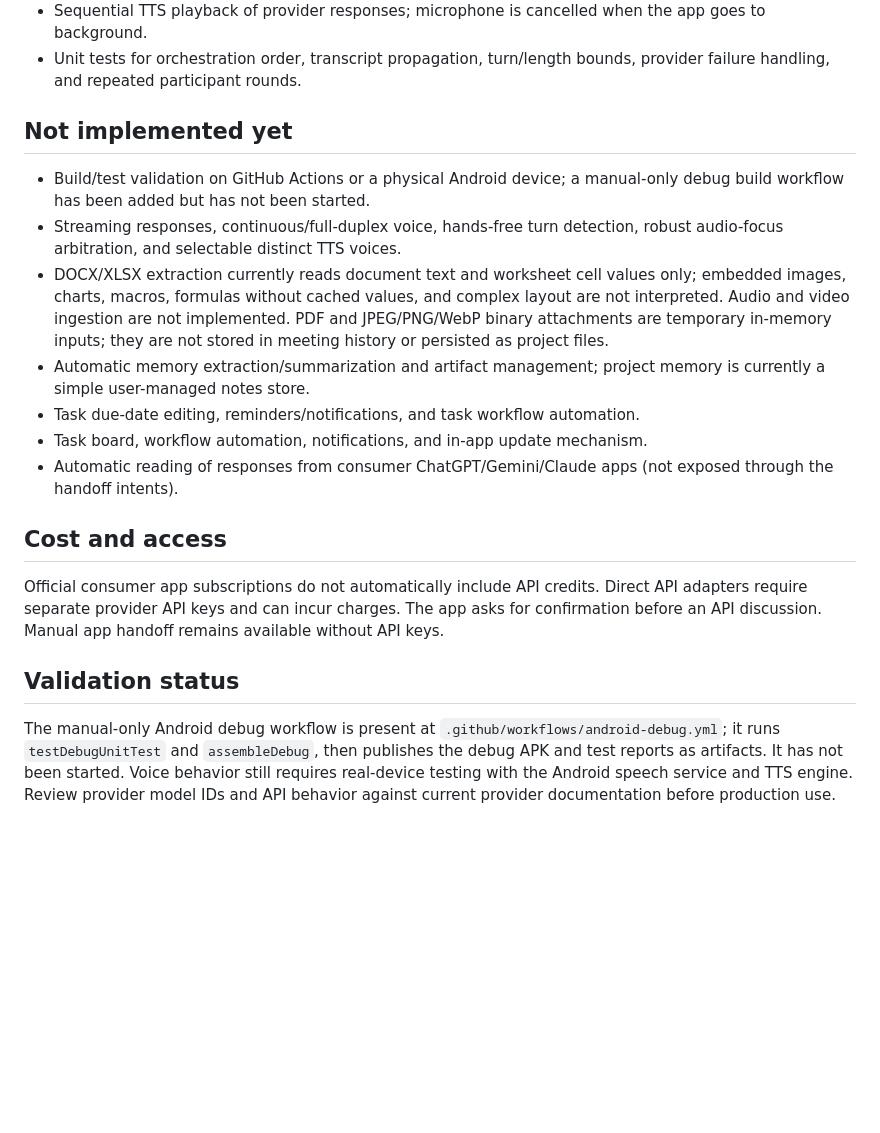
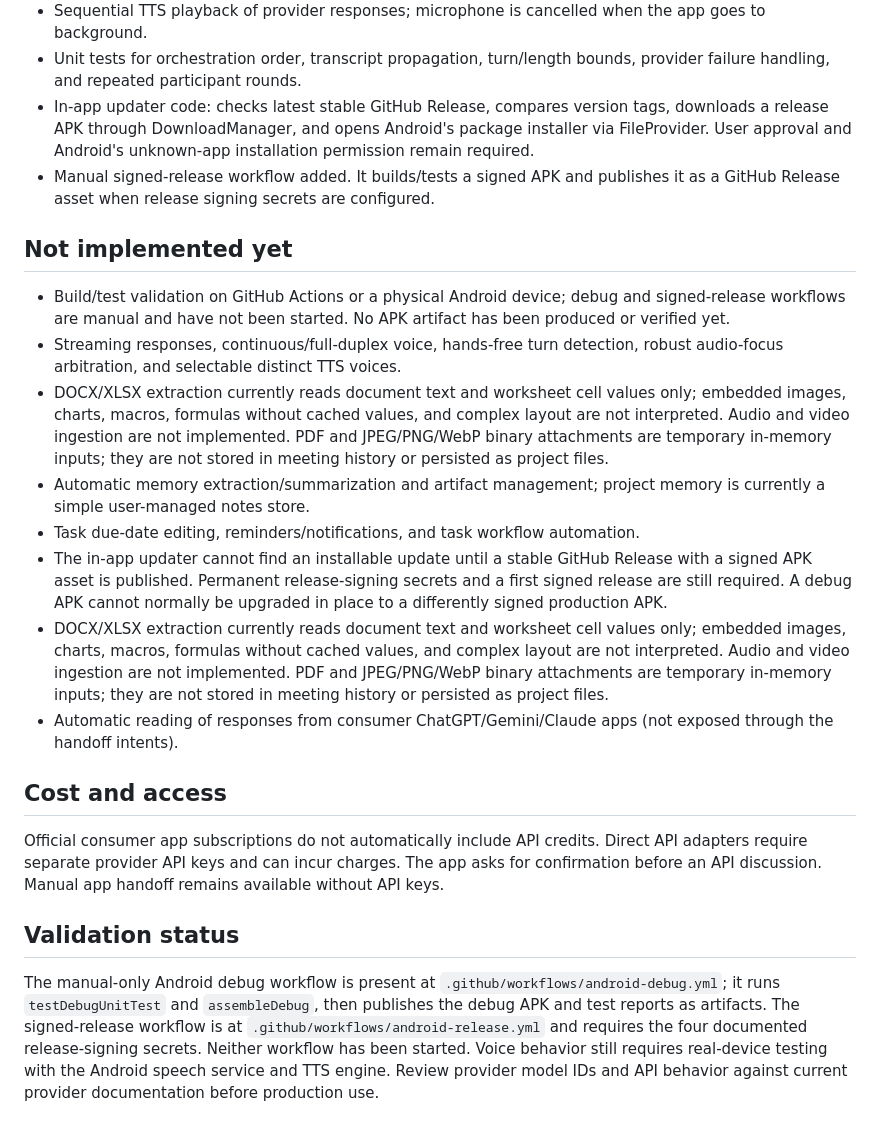
Before and after one commit to latifurrofik/TCon, a Markdown page: android-companion/DEVELOPMENT-STATUS.md, the part around the change. Drawn GitHub-style; blank space fills up the shorter version.

Commit message:
Record updater implementation and release readiness requirements

```diff
--- a/android-companion/DEVELOPMENT-STATUS.md
+++ b/android-companion/DEVELOPMENT-STATUS.md
@@ -17,18 +17,21 @@
 - Indonesian push-to-talk speech recognition with runtime microphone permission.
 - Sequential TTS playback of provider responses; microphone is cancelled when the app goes to background.
 - Unit tests for orchestration order, transcript propagation, turn/length bounds, provider failure handling, and repeated participant rounds.
+- In-app updater code: checks latest stable GitHub Release, compares version tags, downloads a release APK through DownloadManager, and opens Android's package installer via FileProvider. User approval and Android's unknown-app installation permission remain required.
+- Manual signed-release workflow added. It builds/tests a signed APK and publishes it as a GitHub Release asset when release signing secrets are configured.
 
 ## Not implemented yet
-- Build/test validation on GitHub Actions or a physical Android device; a manual-only debug build workflow has been added but has not been started.
+- Build/test validation on GitHub Actions or a physical Android device; debug and signed-release workflows are manual and have not been started. No APK artifact has been produced or verified yet.
 - Streaming responses, continuous/full-duplex voice, hands-free turn detection, robust audio-focus arbitration, and selectable distinct TTS voices.
 - DOCX/XLSX extraction currently reads document text and worksheet cell values only; embedded images, charts, macros, formulas without cached values, and complex layout are not interpreted. Audio and video ingestion are not implemented. PDF and JPEG/PNG/WebP binary attachments are temporary in-memory inputs; they are not stored in meeting history or persisted as project files.
 - Automatic memory extraction/summarization and artifact management; project memory is currently a simple user-managed notes store.
 - Task due-date editing, reminders/notifications, and task workflow automation.
-- Task board, workflow automation, notifications, and in-app update mechanism.
+- The in-app updater cannot find an installable update until a stable GitHub Release with a signed APK asset is published. Permanent release-signing secrets and a first signed release are still required. A debug APK cannot normally be upgraded in place to a differently signed production APK.
+- DOCX/XLSX extraction currently reads document text and worksheet cell values only; embedded images, charts, macros, formulas without cached values, and complex layout are not interpreted. Audio and video ingestion are not implemented. PDF and JPEG/PNG/WebP binary attachments are temporary in-memory inputs; they are not stored in meeting history or persisted as project files.
 - Automatic reading of responses from consumer ChatGPT/Gemini/Claude apps (not exposed through the handoff intents).
 
 ## Cost and access
 Official consumer app subscriptions do not automatically include API credits. Direct API adapters require separate provider API keys and can incur charges. The app asks for confirmation before an API discussion. Manual app handoff remains available without API keys.
 
 ## Validation status
-The manual-only Android debug workflow is present at `.github/workflows/android-debug.yml`; it runs `testDebugUnitTest` and `assembleDebug`, then publishes the debug APK and test reports as artifacts. It has not been started. Voice behavior still requires real-device testing with the Android speech service and TTS engine. Review provider model IDs and API behavior against current provider documentation before production use.
+The manual-only Android debug workflow is present at `.github/workflows/android-debug.yml`; it runs `testDebugUnitTest` and `assembleDebug`, then publishes the debug APK and test reports as artifacts. The signed-release workflow is at `.github/workflows/android-release.yml` and requires the four documented release-signing secrets. Neither workflow has been started. Voice behavior still requires real-device testing with the Android speech service and TTS engine. Review provider model IDs and API behavior against current provider documentation before production use.
```
